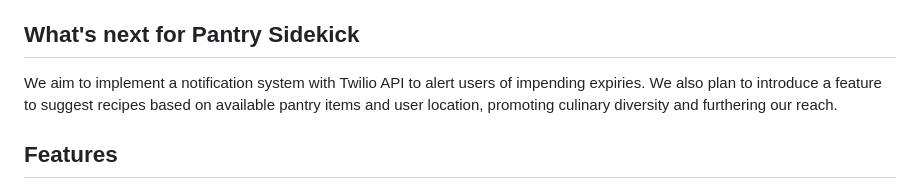
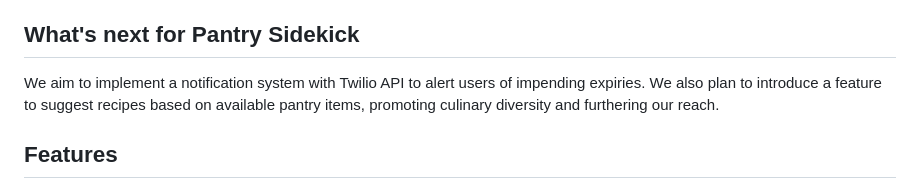
Before and after one commit to Reyhan-Sam/HackAttack, a Markdown page: README.md, the part around the change. GitHub-like rendering.

```diff
--- a/README.md
+++ b/README.md
@@ -33,7 +33,7 @@ We take pride in crafting a fully functional app with precise image detection an
 The value of food and its conservation has been a key takeaway from this project, underscoring the gravity of food wastage globally.
 
 ## What's next for Pantry Sidekick
-We aim to implement a notification system with Twilio API to alert users of impending expiries. We also plan to introduce a feature to suggest recipes based on available pantry items and user location, promoting culinary diversity and furthering our reach.
+We aim to implement a notification system with Twilio API to alert users of impending expiries. We also plan to introduce a feature to suggest recipes based on available pantry items, promoting culinary diversity and furthering our reach.
 
 ## Features
 
```
